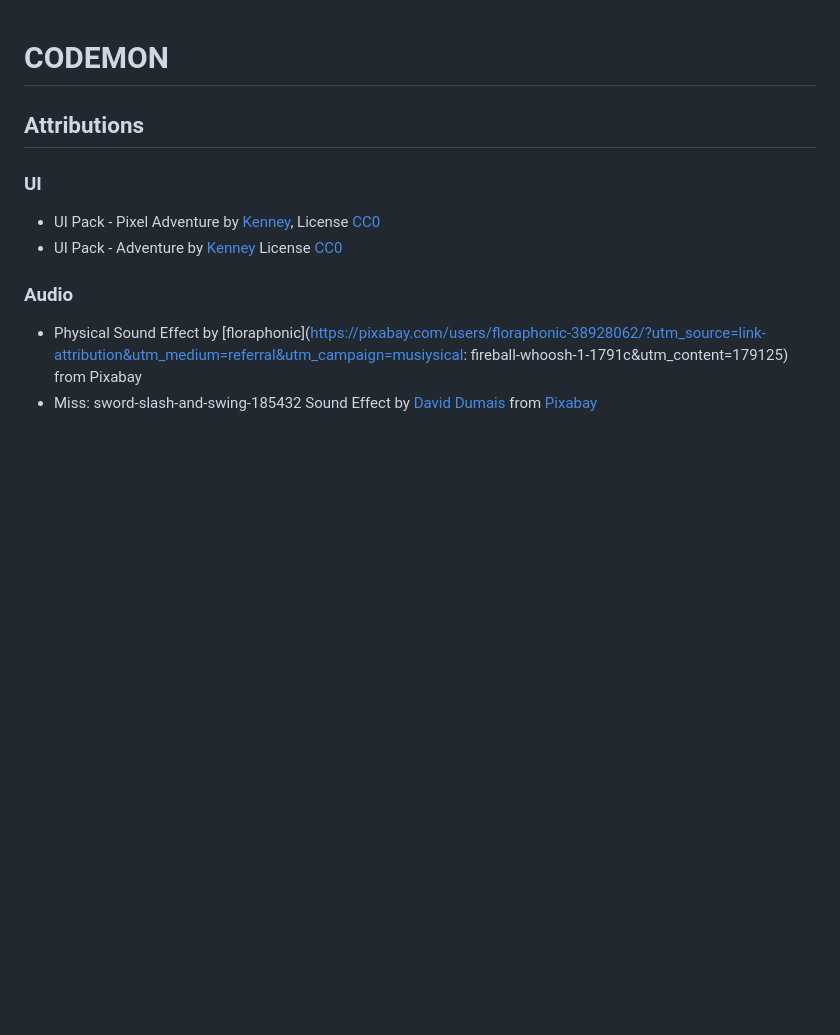
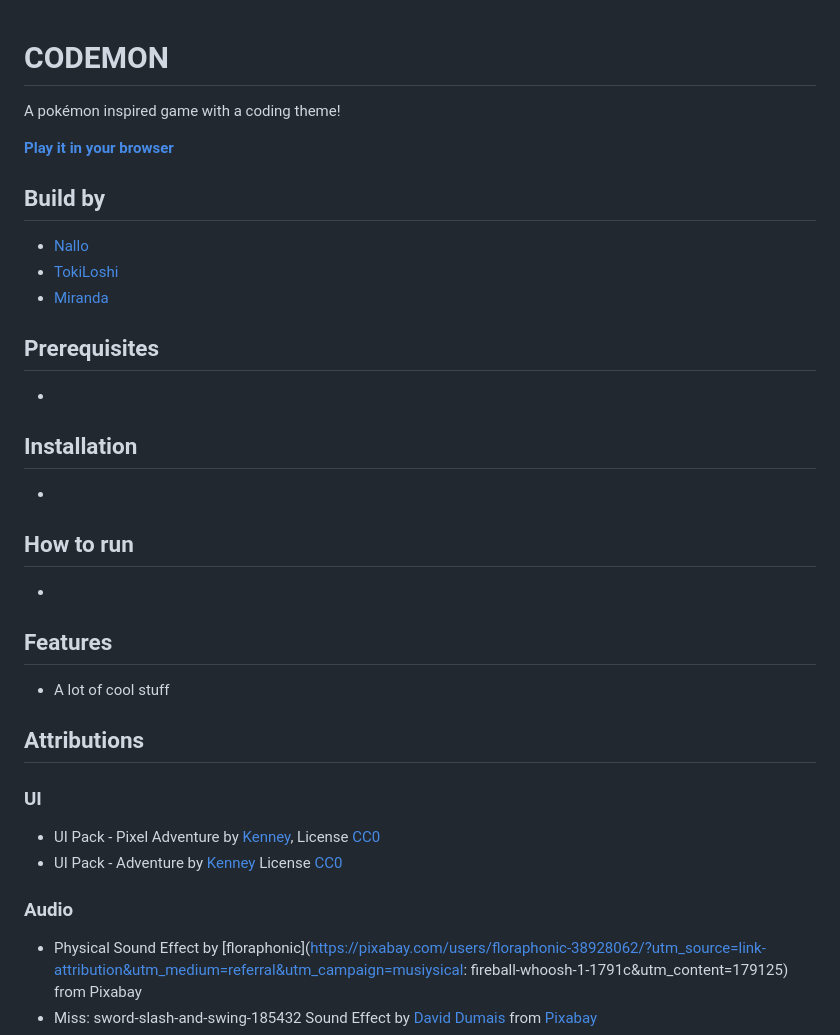
Before and after one commit to mierdev/codemon, a Markdown page: README.md, the part around the change. Drawn GitHub-style; blank space fills up the shorter version.

Commit message:
getting started on readme

```diff
--- a/README.md
+++ b/README.md
@@ -1,4 +1,29 @@
 # CODEMON
+
+A pokémon inspired game with a coding theme!
+
+**[Play it in your browser](https://cdn.bookey.app/files/publish-book/Learning%20TypeScript7136808.jpg)**
+
+## Build by
+- [Nallo](https://github.com/nallovint)
+- [TokiLoshi](https://github.com/TokiLoshi)
+- [Miranda](https://github.com/mierdev)
+
+## Prerequisites
+
+-
+
+## Installation
+
+-
+
+## How to run
+
+-
+
+## Features
+
+- A lot of cool stuff
 
 ## Attributions
 
```
